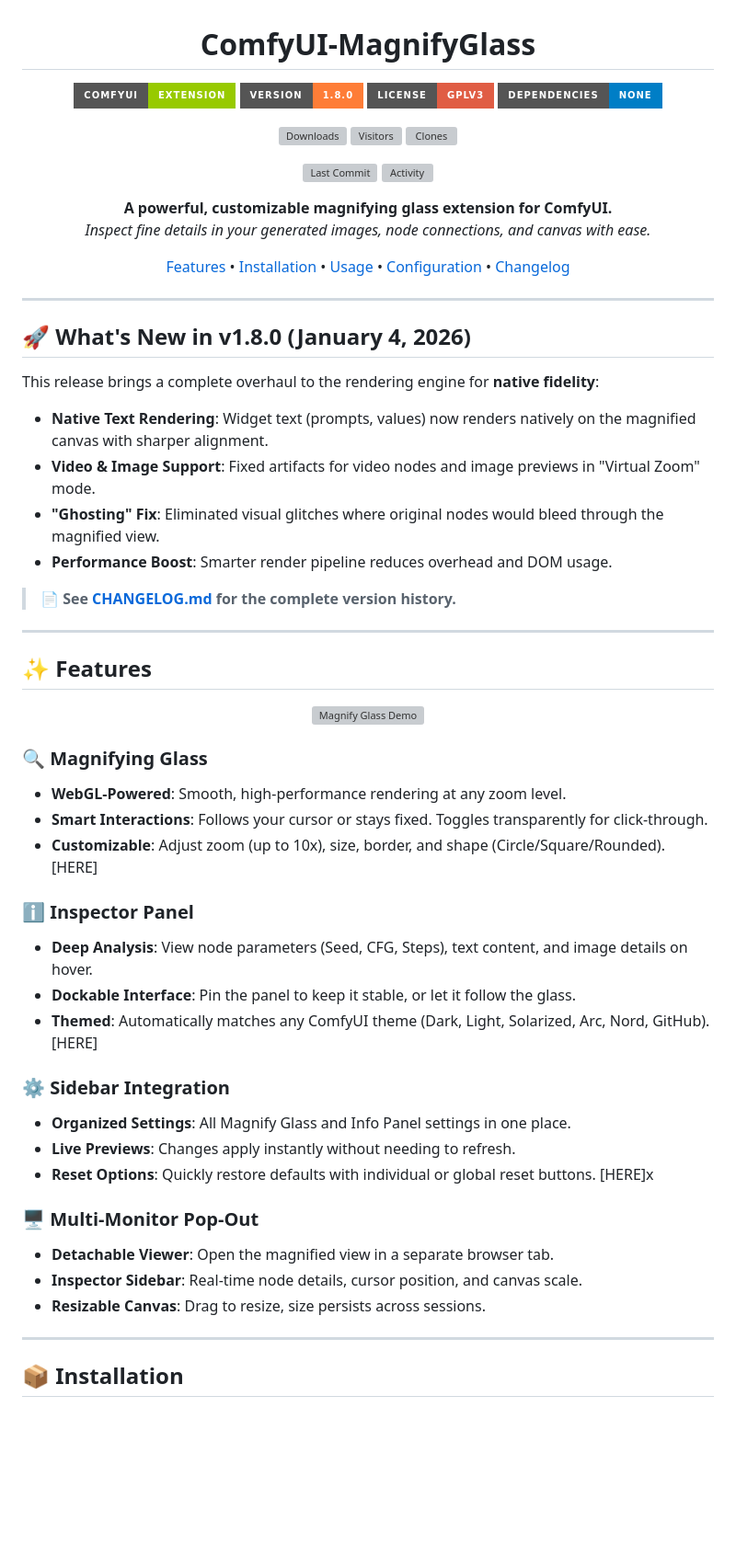
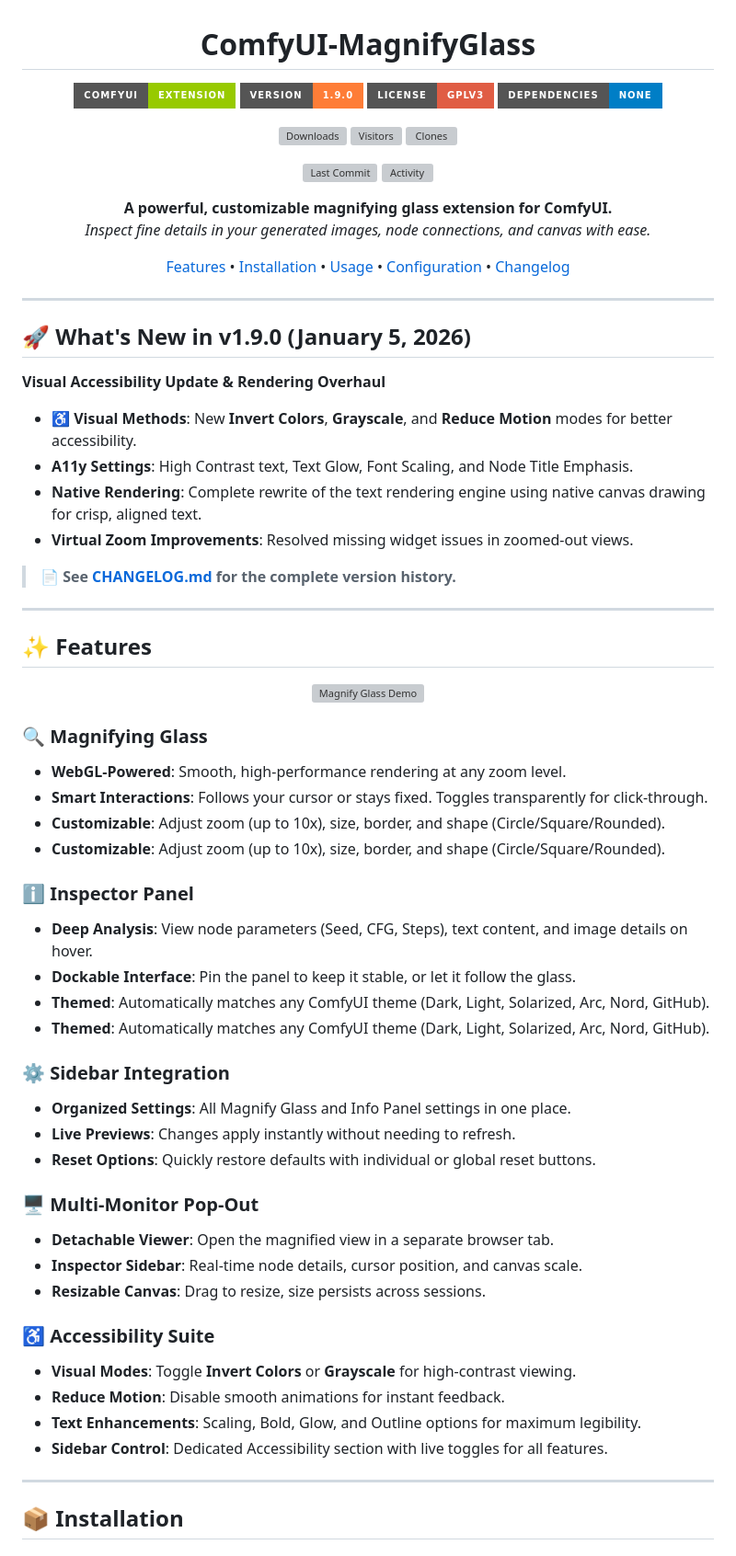
Before and after one commit to AEmotionStudio/ComfyUI-MagnifyGlass, a Markdown page: README.md, the part around the change. Shown: that part at 92% size. GitHub-like rendering; badges without logos; blank space fills up the shorter version; grey boxes are pictures that could not be loaded.

Commit message:
feat: Add a comprehensive visual accessibility suite with new modes and text enhancements, improve UI stability, and fix widget visibility in virtual zoom.

```diff
--- a/README.md
+++ b/README.md
@@ -3,7 +3,7 @@
 # ComfyUI-MagnifyGlass
 
 [![ComfyUI](https://img.shields.io/badge/ComfyUI-Extension-green?style=for-the-badge)](https://github.com/comfyanonymous/ComfyUI)
-[![Version](https://img.shields.io/badge/Version-1.8.0-orange?style=for-the-badge)](https://github.com/AEmotionStudio/ComfyUI-MagnifyGlass/releases)
+[![Version](https://img.shields.io/badge/Version-1.9.0-orange?style=for-the-badge)](https://github.com/AEmotionStudio/ComfyUI-MagnifyGlass/releases)
 [![License](https://img.shields.io/badge/License-GPLv3-red?style=for-the-badge)](LICENSE)
 [![Dependencies](https://img.shields.io/badge/dependencies-none-brightgreen?style=for-the-badge&color=blue)](package.json)
 
@@ -23,14 +23,14 @@
 
 ---
 
-## 🚀 What's New in v1.8.0 (January 4, 2026)
+## 🚀 What's New in v1.9.0 (January 5, 2026)
 
-This release brings a complete overhaul to the rendering engine for **native fidelity**:
+**Visual Accessibility Update & Rendering Overhaul**
 
-*   **Native Text Rendering**: Widget text (prompts, values) now renders natively on the magnified canvas with sharper alignment.
-*   **Video & Image Support**: Fixed artifacts for video nodes and image previews in "Virtual Zoom" mode.
-*   **"Ghosting" Fix**: Eliminated visual glitches where original nodes would bleed through the magnified view.
-*   **Performance Boost**: Smarter render pipeline reduces overhead and DOM usage.
+*   **♿ Visual Methods**: New **Invert Colors**, **Grayscale**, and **Reduce Motion** modes for better accessibility.
+*   **A11y Settings**: High Contrast text, Text Glow, Font Scaling, and Node Title Emphasis.
+*   **Native Rendering**: Complete rewrite of the text rendering engine using native canvas drawing for crisp, aligned text.
+*   **Virtual Zoom Improvements**: Resolved missing widget issues in zoomed-out views.
 
 > 📄 **See [CHANGELOG.md](CHANGELOG.md) for the complete version history.**
 
@@ -46,21 +46,26 @@ This release brings a complete overhaul to the rendering engine for **native fid
 *   **WebGL-Powered**: Smooth, high-performance rendering at any zoom level.
 *   **Smart Interactions**: Follows your cursor or stays fixed. Toggles transparently for click-through.
 *   **Customizable**: Adjust zoom (up to 10x), size, border, and shape (Circle/Square/Rounded).
-[HERE]
+*   **Customizable**: Adjust zoom (up to 10x), size, border, and shape (Circle/Square/Rounded).
 ### ℹ️ Inspector Panel
 *   **Deep Analysis**: View node parameters (Seed, CFG, Steps), text content, and image details on hover.
 *   **Dockable Interface**: Pin the panel to keep it stable, or let it follow the glass.
 *   **Themed**: Automatically matches any ComfyUI theme (Dark, Light, Solarized, Arc, Nord, GitHub).
-[HERE]
+*   **Themed**: Automatically matches any ComfyUI theme (Dark, Light, Solarized, Arc, Nord, GitHub).
 ### ⚙️ Sidebar Integration
 *   **Organized Settings**: All Magnify Glass and Info Panel settings in one place.
 *   **Live Previews**: Changes apply instantly without needing to refresh.
 *   **Reset Options**: Quickly restore defaults with individual or global reset buttons.
-[HERE]x
 ### 🖥️ Multi-Monitor Pop-Out
 *   **Detachable Viewer**: Open the magnified view in a separate browser tab.
 *   **Inspector Sidebar**: Real-time node details, cursor position, and canvas scale.
 *   **Resizable Canvas**: Drag to resize, size persists across sessions.
+
+### ♿ Accessibility Suite
+*   **Visual Modes**: Toggle **Invert Colors** or **Grayscale** for high-contrast viewing.
+*   **Reduce Motion**: Disable smooth animations for instant feedback.
+*   **Text Enhancements**: Scaling, Bold, Glow, and Outline options for maximum legibility.
+*   **Sidebar Control**: Dedicated Accessibility section with live toggles for all features.
 
 ---
 
```
Also changed, not shown: CHANGELOG.md (+22 -0 lines).
